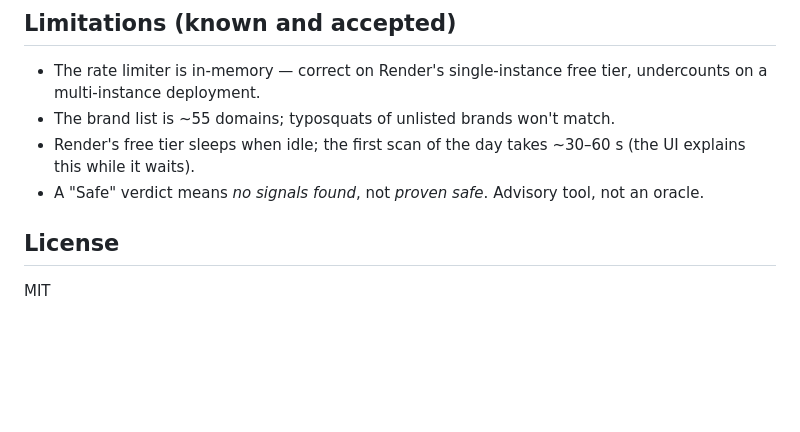
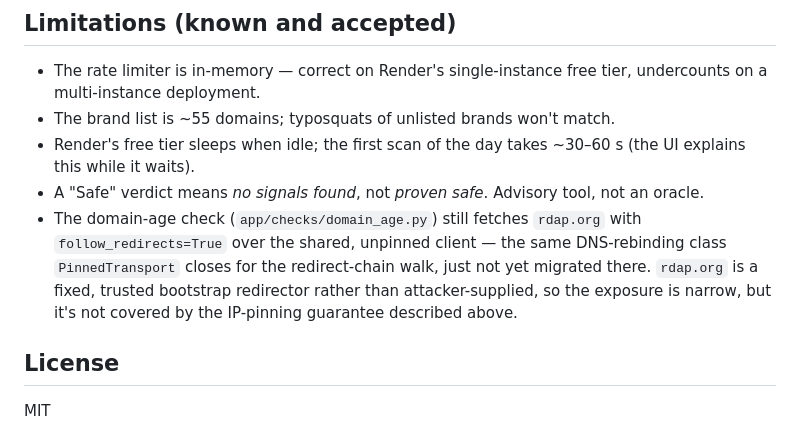
Before and after one commit to kadeemj/URL-Safety-Checker, a Markdown page: README.md, the part around the change. GitHub-like rendering; blank space fills up the shorter version.

Commit message:
docs: note RDAP fetch isn't yet covered by IP-pinned transport
Security review of the redirect-hardening PR flagged that domain_age.py
still fetches rdap.org over the unpinned shared client with
follow_redirects=True — same DNS-rebinding class PinnedTransport closes
elsewhere, just not migrated there yet.

```diff
--- a/README.md
+++ b/README.md
@@ -162,6 +162,12 @@ ruff check .
   ~30–60 s (the UI explains this while it waits).
 - A "Safe" verdict means *no signals found*, not *proven safe*. Advisory
   tool, not an oracle.
+- The domain-age check (`app/checks/domain_age.py`) still fetches `rdap.org`
+  with `follow_redirects=True` over the shared, unpinned client — the same
+  DNS-rebinding class `PinnedTransport` closes for the redirect-chain walk,
+  just not yet migrated there. `rdap.org` is a fixed, trusted bootstrap
+  redirector rather than attacker-supplied, so the exposure is narrow, but
+  it's not covered by the IP-pinning guarantee described above.
 
 ## License
 
```
